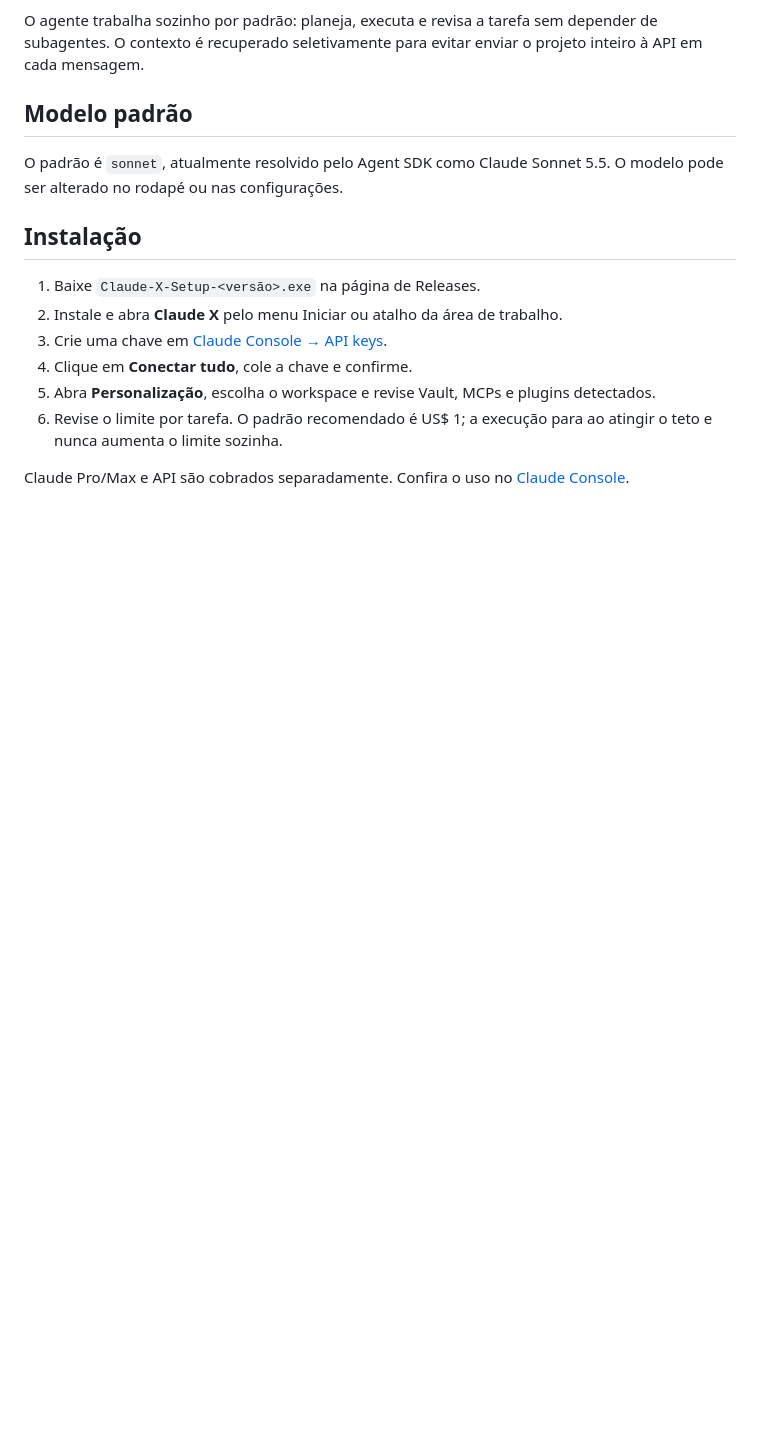
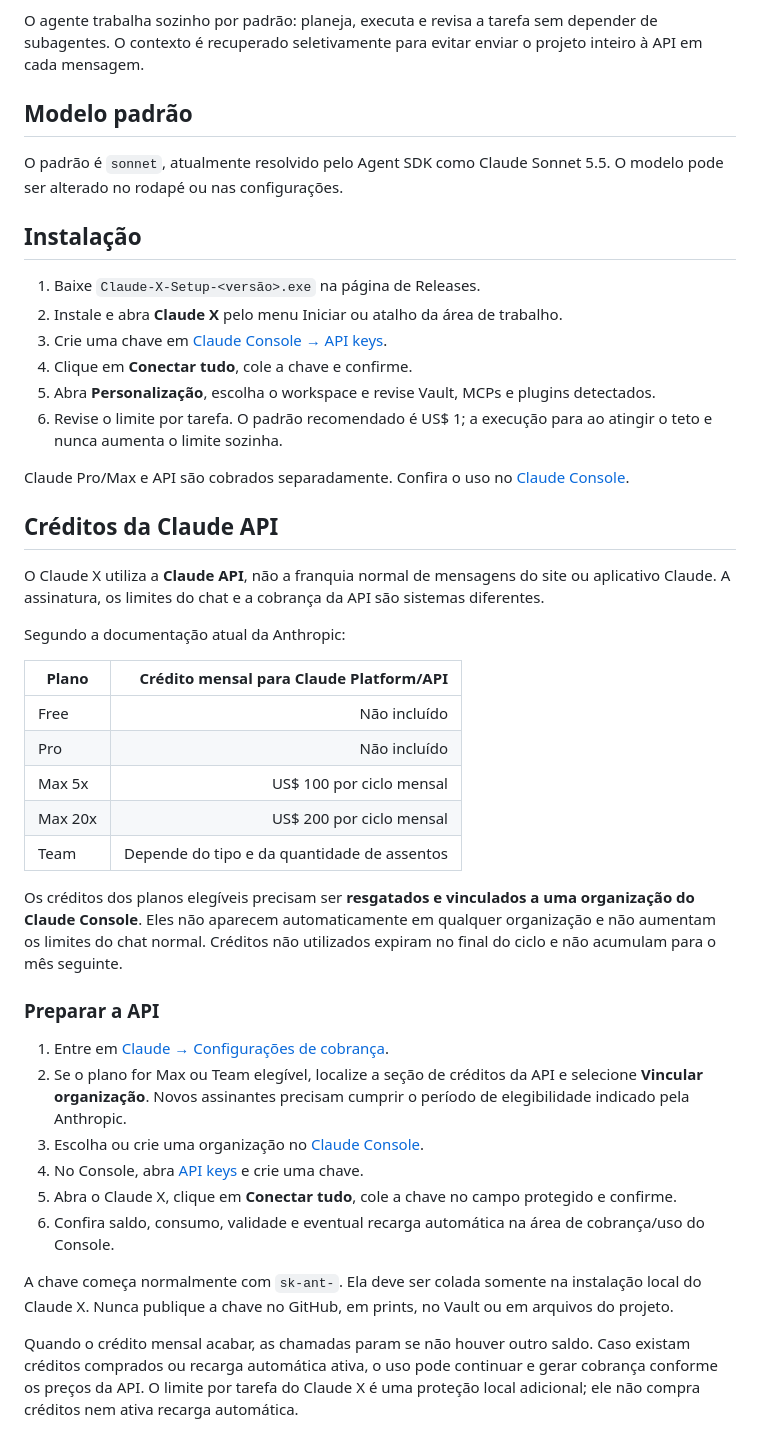
Before and after one commit to gabrielrvf/Noctan, a Markdown page: README.md, the part around one of its changes. Drawn GitHub-style; blank space fills up the shorter version.

Commit message:
docs: explain Claude API credits and setup

```diff
--- a/README.md
+++ b/README.md
@@ -62,3 +62,32 @@ O padrão é `sonnet`, atualmente resolvido pelo Agent SDK como Claude Sonnet 5.
 
 Claude Pro/Max e API são cobrados separadamente. Confira o uso no [Claude Console](https://platform.claude.com/usage).
 
+## Créditos da Claude API
+
+O Claude X utiliza a **Claude API**, não a franquia normal de mensagens do site ou aplicativo Claude. A assinatura, os limites do chat e a cobrança da API são sistemas diferentes.
+
+Segundo a documentação atual da Anthropic:
+
+| Plano | Crédito mensal para Claude Platform/API |
+| --- | ---: |
+| Free | Não incluído |
+| Pro | Não incluído |
+| Max 5x | US$ 100 por ciclo mensal |
+| Max 20x | US$ 200 por ciclo mensal |
+| Team | Depende do tipo e da quantidade de assentos |
+
+Os créditos dos planos elegíveis precisam ser **resgatados e vinculados a uma organização do Claude Console**. Eles não aparecem automaticamente em qualquer organização e não aumentam os limites do chat normal. Créditos não utilizados expiram no final do ciclo e não acumulam para o mês seguinte.
+
+### Preparar a API
+
+1. Entre em [Claude → Configurações de cobrança](https://claude.ai/settings/billing).
+2. Se o plano for Max ou Team elegível, localize a seção de créditos da API e selecione **Vincular organização**. Novos assinantes precisam cumprir o período de elegibilidade indicado pela Anthropic.
+3. Escolha ou crie uma organização no [Claude Console](https://platform.claude.com/).
+4. No Console, abra [API keys](https://platform.claude.com/settings/keys) e crie uma chave.
+5. Abra o Claude X, clique em **Conectar tudo**, cole a chave no campo protegido e confirme.
+6. Confira saldo, consumo, validade e eventual recarga automática na área de cobrança/uso do Console.
+
+A chave começa normalmente com `sk-ant-`. Ela deve ser colada somente na instalação local do Claude X. Nunca publique a chave no GitHub, em prints, no Vault ou em arquivos do projeto.
+
+Quando o crédito mensal acabar, as chamadas param se não houver outro saldo. Caso existam créditos comprados ou recarga automática ativa, o uso pode continuar e gerar cobrança conforme os preços da API. O limite por tarefa do Claude X é uma proteção local adicional; ele não compra créditos nem ativa recarga automática.
+
```
Also changed, not shown: other parts of README.md (+2 -0 lines).
